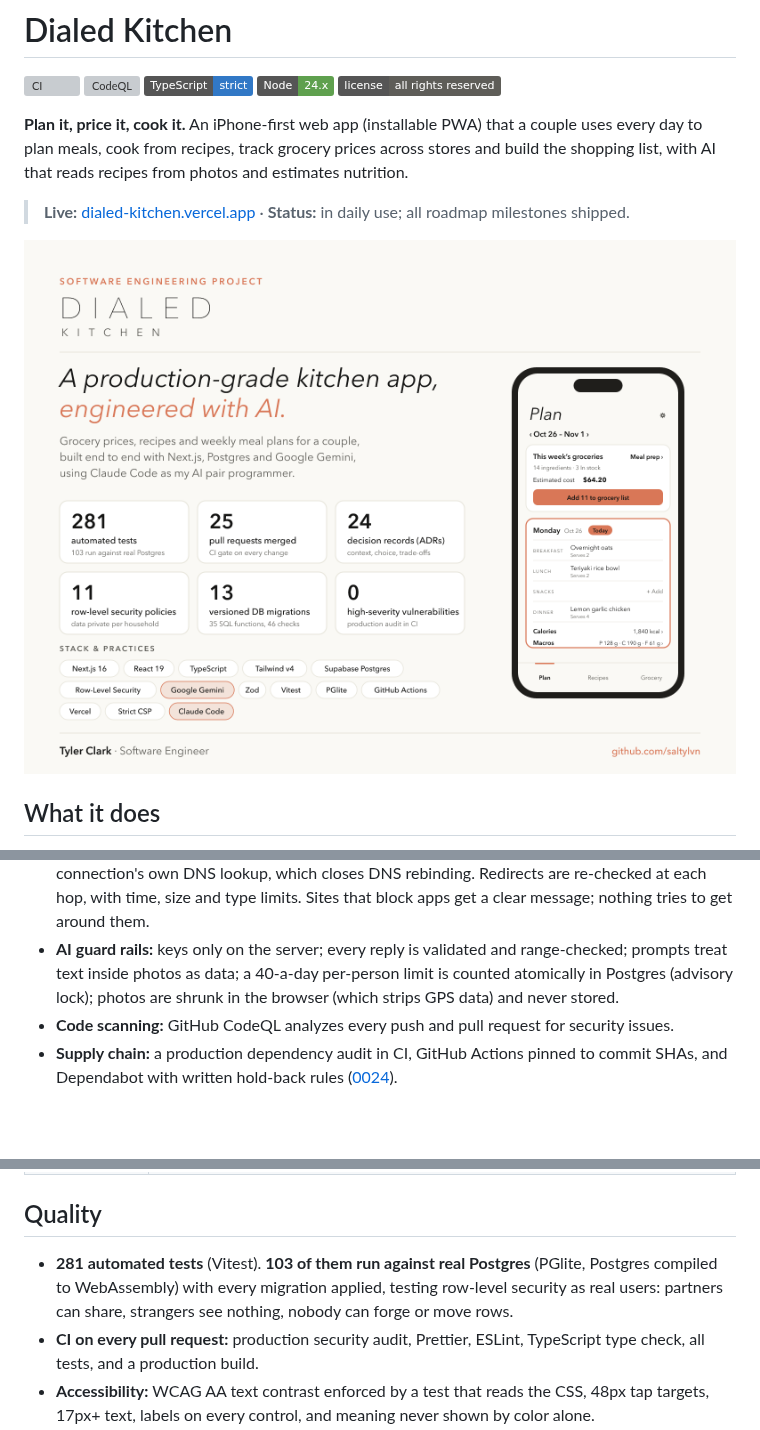
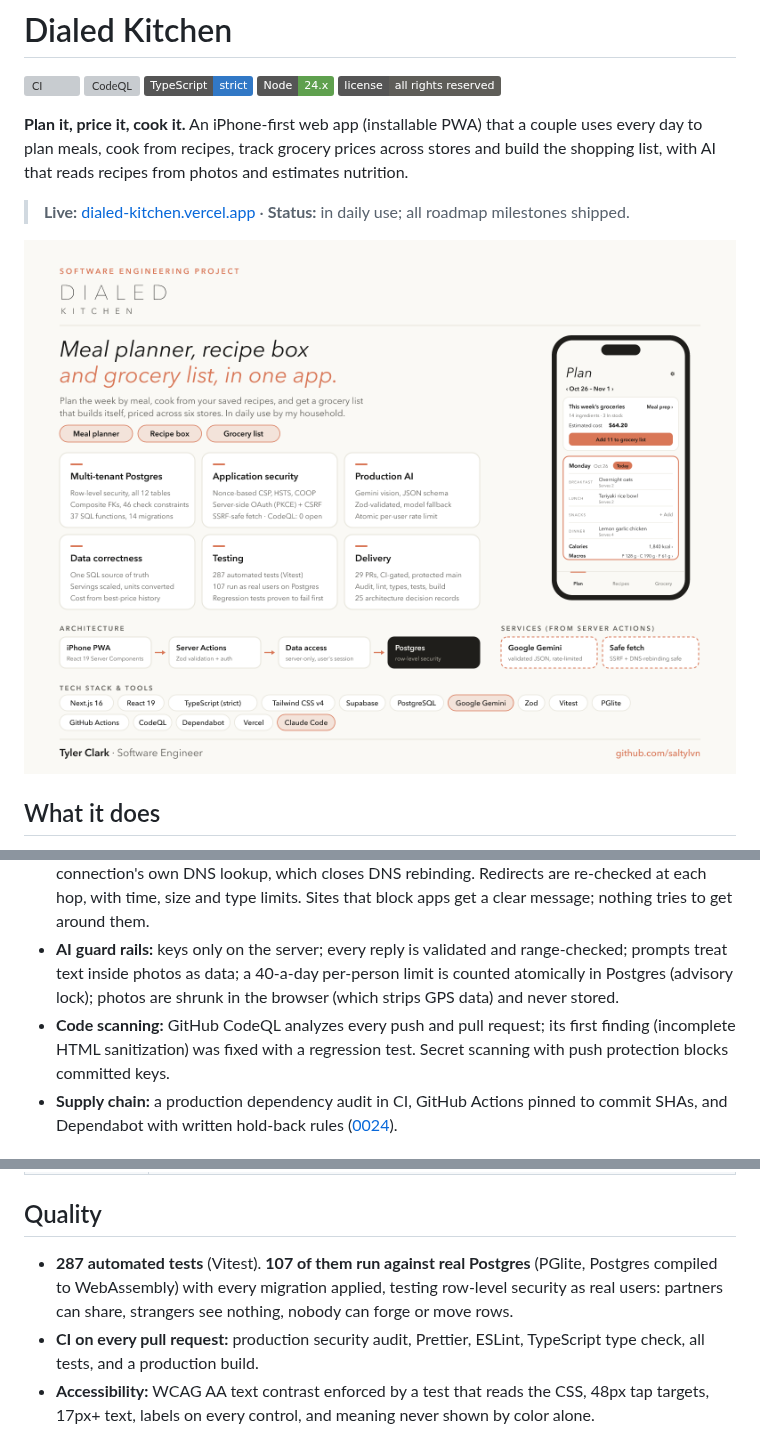
Before and after one commit to saltylvn/dialed-kitchen, a Markdown page: README.md, 3 parts joined by grey strips. Rendered like a GitHub page; pictures changed too: docs/images/dialed-kitchen-overview.png; badges without logos; blank space fills up the shorter version; grey boxes are pictures that could not be loaded.

```diff
--- a/README.md
+++ b/README.md
@@ -10,7 +10,7 @@
 
 > **Live:** [dialed-kitchen.vercel.app](https://dialed-kitchen.vercel.app) · **Status:** in daily use; all roadmap milestones shipped.
 
-![Dialed Kitchen overview: 281 automated tests, 25 merged pull requests, 24 decision records, 11 row-level security policies, 13 migrations, the Plan screen on an iPhone and the tech stack](docs/images/dialed-kitchen-overview.png)
+![Dialed Kitchen: a meal planner, recipe box and grocery list. Six engineering areas (multi-tenant Postgres, application security, production AI, data correctness, testing, delivery), the architecture, the tech stack, and the Plan screen on an iPhone](docs/images/dialed-kitchen-overview.png)
 
 ## What it does
 
@@ -72,7 +72,7 @@ Every table carries `household_id` with row-level security. Composite foreign ke
 - **Server-side auth only:** no database client in the browser; HttpOnly, SameSite, Secure cookies; Google sign-in starts from a POST with an Origin check (CSRF).
 - **SSRF-safe link import:** https on port 443 only, and every resolved address is checked inside the connection's own DNS lookup, which closes DNS rebinding. Redirects are re-checked at each hop, with time, size and type limits. Sites that block apps get a clear message; nothing tries to get around them.
 - **AI guard rails:** keys only on the server; every reply is validated and range-checked; prompts treat text inside photos as data; a 40-a-day per-person limit is counted atomically in Postgres (advisory lock); photos are shrunk in the browser (which strips GPS data) and never stored.
-- **Code scanning:** GitHub CodeQL analyzes every push and pull request for security issues.
+- **Code scanning:** GitHub CodeQL analyzes every push and pull request; its first finding (incomplete HTML sanitization) was fixed with a regression test. Secret scanning with push protection blocks committed keys.
 - **Supply chain:** a production dependency audit in CI, GitHub Actions pinned to commit SHAs, and Dependabot with written hold-back rules ([0024](docs/decisions/0024-dependency-updates.md)).
 
 ## AI features
@@ -86,7 +86,7 @@ Every table carries `household_id` with row-level security. Composite foreign ke
 
 ## Quality
 
-- **281 automated tests** (Vitest). **103 of them run against real Postgres** (PGlite, Postgres compiled to WebAssembly) with every migration applied, testing row-level security as real users: partners can share, strangers see nothing, nobody can forge or move rows.
+- **287 automated tests** (Vitest). **107 of them run against real Postgres** (PGlite, Postgres compiled to WebAssembly) with every migration applied, testing row-level security as real users: partners can share, strangers see nothing, nobody can forge or move rows.
 - **CI on every pull request:** production security audit, Prettier, ESLint, TypeScript type check, all tests, and a production build.
 - **Accessibility:** WCAG AA text contrast enforced by a test that reads the CSS, 48px tap targets, 17px+ text, labels on every control, and meaning never shown by color alone.
 - **25 [architecture decision records](docs/decisions/)**, each with context, decision, alternatives and consequences.
```
Also changed, not shown: other parts of README.md (+4 -0 lines), .github/pull_request_template.md (added, +14 -0 lines), SECURITY.md (added, +23 -0 lines).
